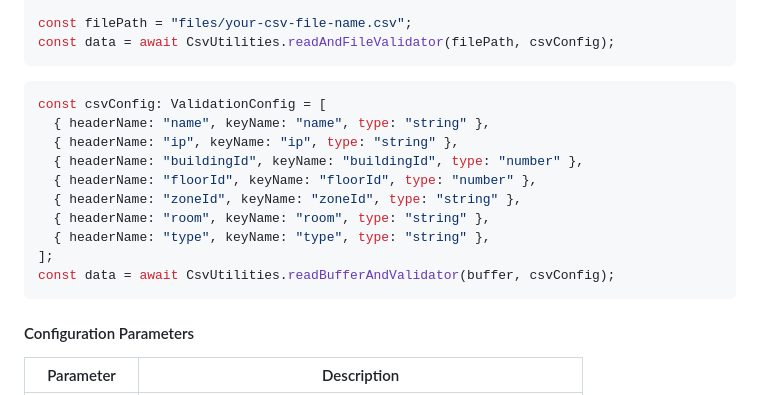
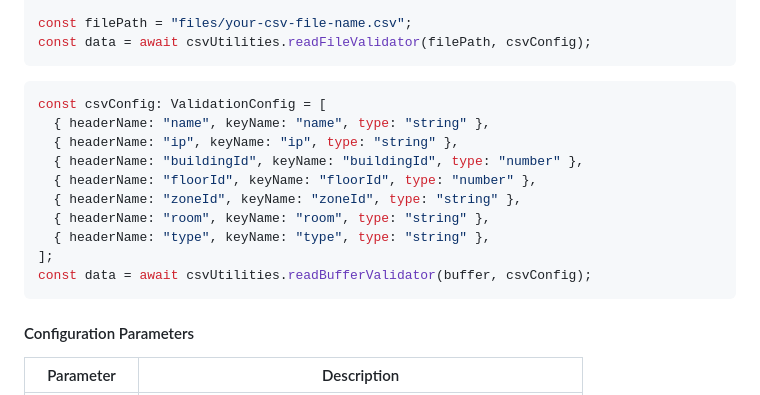
Before and after one commit to logicspark/csv-import-validation, a Markdown page: README.md, the part around one of its changes. GitHub-like rendering.

Commit message:
Update readme for usage section

````diff
--- a/README.md
+++ b/README.md
@@ -151,7 +151,7 @@ const csvConfig: ValidationConfig = [
 ];
 
 const filePath = "files/your-csv-file-name.csv";
-const data = await CsvUtilities.readAndFileValidator(filePath, csvConfig);
+const data = await csvUtilities.readFileValidator(filePath, csvConfig);
 ```
 
 ```js
@@ -164,7 +164,7 @@ const csvConfig: ValidationConfig = [
   { headerName: "room", keyName: "room", type: "string" },
   { headerName: "type", keyName: "type", type: "string" },
 ];
-const data = await CsvUtilities.readBufferAndValidator(buffer, csvConfig);
+const data = await csvUtilities.readBufferValidator(buffer, csvConfig);
 ```
 
 #### Configuration Parameters
````
Also changed, not shown: other parts of README.md (+2 -2 lines).
